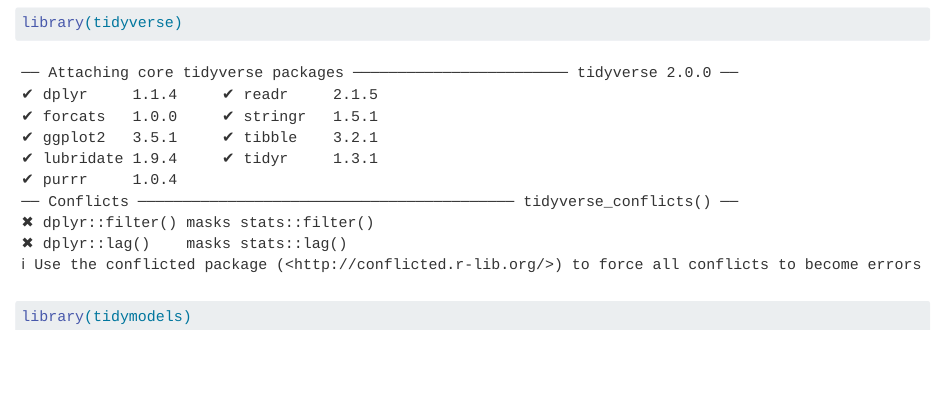
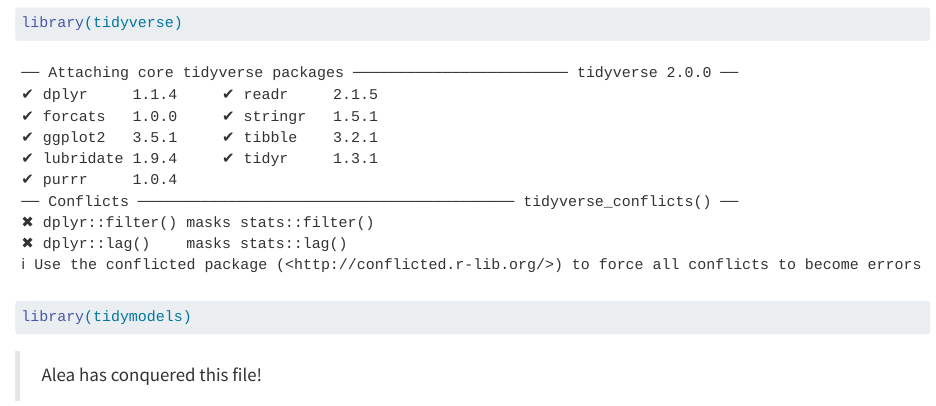
Before and after one commit to mvanhu2/git_learn, a Quarto document (sample_file.qmd): the page in a window 1100 px wide, from 100 px down. Rendered offline with R 4.5, knitr and Pandoc in place of Quarto, with nearby package versions.

Commit message:
practice commit

````diff
--- a/sample_file.qmd
+++ b/sample_file.qmd
@@ -15,4 +15,10 @@
 ```{r}
 
 
+
+
+
+
 ```
+
+> Alea has conquered this file!
````
